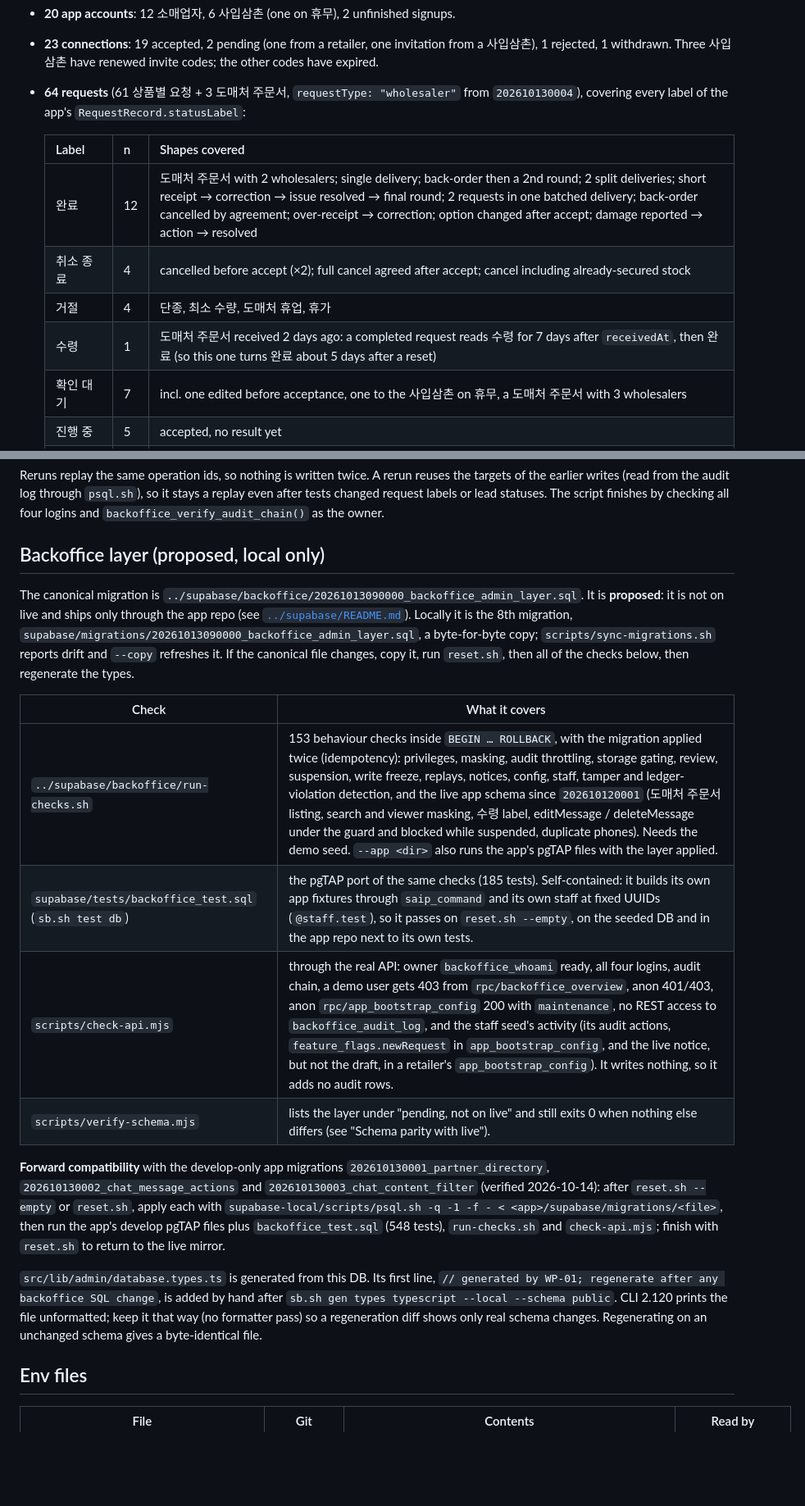
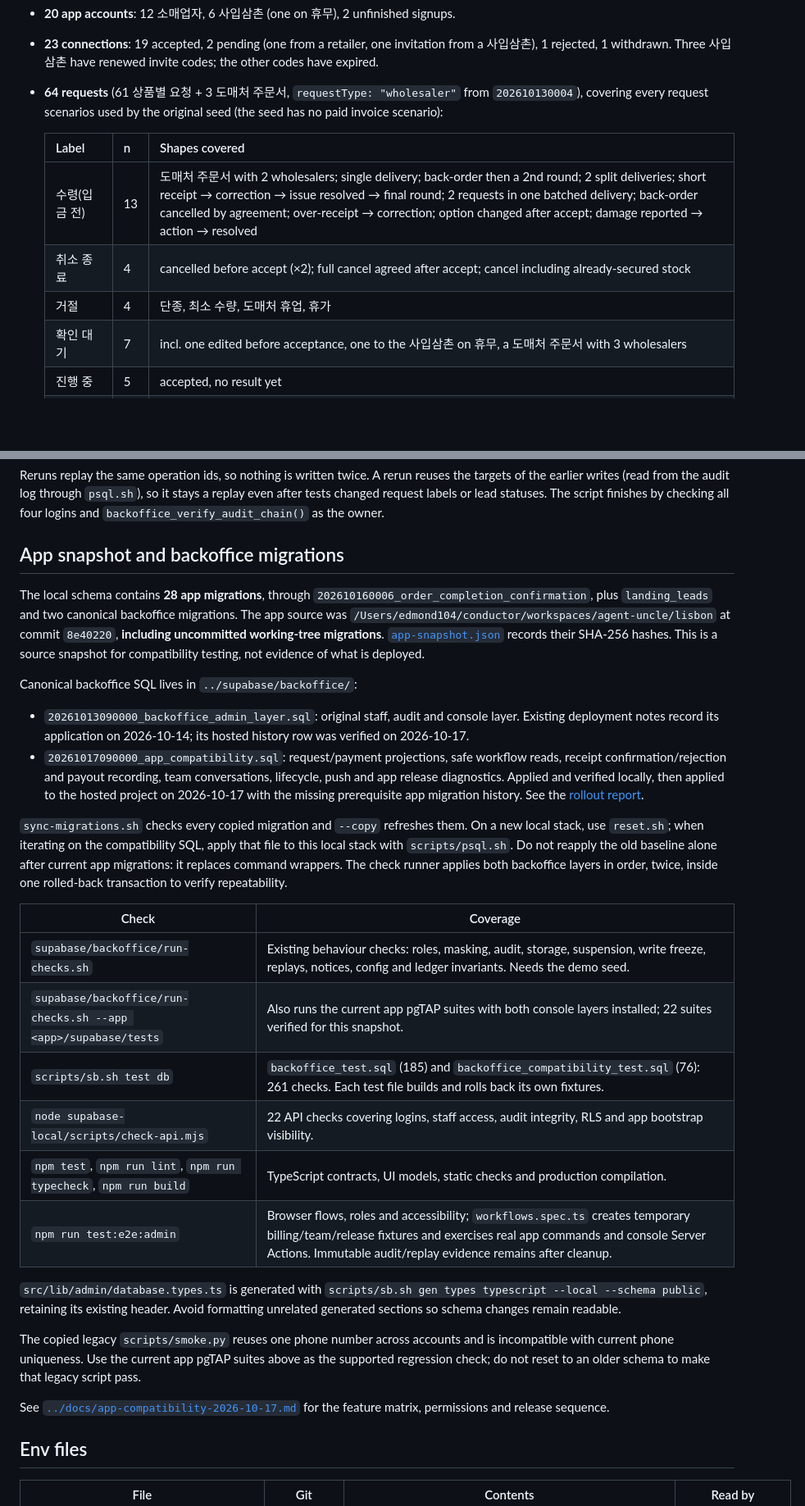
Before and after one commit to HANBAT-CO/agent-uncle-website-backoffice, a Markdown page: supabase-local/README.md, 2 parts joined by grey strips. Shown at 82% size. Rendered like a GitHub page; blank space fills up the shorter version.

Commit message:
docs: 앱 호환성 변경과 Supabase 운영 반영 및 검증 결과 기록

```diff
--- a/supabase-local/README.md
+++ b/supabase-local/README.md
@@ -109,14 +108,13 @@ What a reset produces:
 - **23 connections**: 19 accepted, 2 pending (one from a retailer, one invitation from a 사입삼촌),
   1 rejected, 1 withdrawn. Three 사입삼촌 have renewed invite codes; the other codes have expired.
 - **64 requests** (61 상품별 요청 + 3 도매처 주문서, `requestType: "wholesaler"` from `202610130004`), covering every
-  label of the app's `RequestRecord.statusLabel`:
+  request scenarios used by the original seed (the seed has no paid invoice scenario):
 
   | Label | n | Shapes covered |
   |---|---|---|
-  | 완료 | 12 | 도매처 주문서 with 2 wholesalers; single delivery; back-order then a 2nd round; 2 split deliveries; short receipt → correction → issue resolved → final round; 2 requests in one batched delivery; back-order cancelled by agreement; over-receipt → correction; option changed after accept; damage reported → action → resolved |
+  | 수령(입금 전) | 13 | 도매처 주문서 with 2 wholesalers; single delivery; back-order then a 2nd round; 2 split deliveries; short receipt → correction → issue resolved → final round; 2 requests in one batched delivery; back-order cancelled by agreement; over-receipt → correction; option changed after accept; damage reported → action → resolved |
   | 취소 종료 | 4 | cancelled before accept (×2); full cancel agreed after accept; cancel including already-secured stock |
   | 거절 | 4 | 단종, 최소 수량, 도매처 휴업, 휴가 |
-  | 수령 | 1 | 도매처 주문서 received 2 days ago: a completed request reads 수령 for 7 days after `receivedAt`, then 완료 (so this one turns 완료 about 5 days after a reset) |
   | 확인 대기 | 7 | incl. one edited before acceptance, one to the 사입삼촌 on 휴무, a 도매처 주문서 with 3 wholesalers |
   | 진행 중 | 5 | accepted, no result yet |
   | 답변 필요 | 5 | incl. 전량 미송 and one after a first received round |
@@ -164,34 +164,48 @@ the earlier writes (read from the audit log through `psql.sh`), so it stays a re
 tests changed request labels or lead statuses. The script finishes by checking
 all four logins and `backoffice_verify_audit_chain()` as the owner.
 
-## Backoffice layer (proposed, local only)
+## App snapshot and backoffice migrations
 
-The canonical migration is `../supabase/backoffice/20261013090000_backoffice_admin_layer.sql`. It is
-**proposed**: it is not on live and ships only through the app repo (see
-[`../supabase/README.md`](../supabase/README.md)). Locally it is the 8th migration,
-`supabase/migrations/20261013090000_backoffice_admin_layer.sql`, a byte-for-byte copy;
-`scripts/sync-migrations.sh` reports drift and `--copy` refreshes it. If the canonical file changes,
-copy it, run `reset.sh`, then all of the checks below, then regenerate the types.
+The local schema contains **28 app migrations**, through `202610160006_order_completion_confirmation`,
+plus `landing_leads` and two canonical backoffice migrations. The app source was
+`/Users/edmond104/conductor/workspaces/agent-uncle/lisbon` at commit `8e40220`, **including uncommitted
+working-tree migrations**. [`app-snapshot.json`](app-snapshot.json) records their SHA-256 hashes.
+This is a source snapshot for compatibility testing, not evidence of what is deployed.
 
-| Check | What it covers |
+Canonical backoffice SQL lives in `../supabase/backoffice/`:
+
+- `20261013090000_backoffice_admin_layer.sql`: original staff, audit and console layer. Existing
+  deployment notes record its application on 2026-10-14; its hosted history row was verified on 2026-10-17.
+- `20261017090000_app_compatibility.sql`: request/payment projections, safe workflow reads,
+  receipt confirmation/rejection and payout recording, team conversations, lifecycle, push and app release diagnostics.
+  Applied and verified locally, then applied to the hosted project on 2026-10-17 with the missing
+  prerequisite app migration history. See the [rollout report](../docs/app-compatibility-2026-10-17.md).
+
+`sync-migrations.sh` checks every copied migration and `--copy` refreshes them. On a new local
+stack, use `reset.sh`; when iterating on the compatibility SQL, apply that file to this local stack
+with `scripts/psql.sh`. Do not reapply the old baseline alone after current app migrations: it
+replaces command wrappers. The check runner applies both backoffice layers in order, twice, inside
+one rolled-back transaction to verify repeatability.
+
+| Check | Coverage |
 |---|---|
-| `../supabase/backoffice/run-checks.sh` | 153 behaviour checks inside `BEGIN … ROLLBACK`, with the migration applied twice (idempotency): privileges, masking, audit throttling, storage gating, review, suspension, write freeze, replays, notices, config, staff, tamper and ledger-violation detection, and the live app schema since `202610120001` (도매처 주문서 listing, search and viewer masking, 수령 label, editMessage / deleteMessage under the guard and blocked while suspended, duplicate phones). Needs the demo seed. `--app <dir>` also runs the app's pgTAP files with the layer applied. |
-| `supabase/tests/backoffice_test.sql` (`sb.sh test db`) | the pgTAP port of the same checks (185 tests). Self-contained: it builds its own app fixtures through `saip_command` and its own staff at fixed UUIDs (`@staff.test`), so it passes on `reset.sh --empty`, on the seeded DB and in the app repo next to its own tests. |
-| `scripts/check-api.mjs` | through the real API: owner `backoffice_whoami` ready, all four logins, audit chain, a demo user gets 403 from `rpc/backoffice_overview`, anon 401/403, anon `rpc/app_bootstrap_config` 200 with `maintenance`, no REST access to `backoffice_audit_log`, and the staff seed's activity (its audit actions, `feature_flags.newRequest` in `app_bootstrap_config`, and the live notice, but not the draft, in a retailer's `app_bootstrap_config`). It writes nothing, so it adds no audit rows. |
-| `scripts/verify-schema.mjs` | lists the layer under "pending, not on live" and still exits 0 when nothing else differs (see "Schema parity with live"). |
+| `supabase/backoffice/run-checks.sh` | Existing behaviour checks: roles, masking, audit, storage, suspension, write freeze, replays, notices, config and ledger invariants. Needs the demo seed. |
+| `supabase/backoffice/run-checks.sh --app <app>/supabase/tests` | Also runs the current app pgTAP suites with both console layers installed; 22 suites verified for this snapshot. |
+| `scripts/sb.sh test db` | `backoffice_test.sql` (185) and `backoffice_compatibility_test.sql` (76): 261 checks. Each test file builds and rolls back its own fixtures. |
+| `node supabase-local/scripts/check-api.mjs` | 22 API checks covering logins, staff access, audit integrity, RLS and app bootstrap visibility. |
+| `npm test`, `npm run lint`, `npm run typecheck`, `npm run build` | TypeScript contracts, UI models, static checks and production compilation. |
+| `npm run test:e2e:admin` | Browser flows, roles and accessibility; `workflows.spec.ts` creates temporary billing/team/release fixtures and exercises real app commands and console Server Actions. Immutable audit/replay evidence remains after cleanup. |
 
-**Forward compatibility** with the develop-only app migrations `202610130001_partner_directory`,
-`202610130002_chat_message_actions` and `202610130003_chat_content_filter` (verified 2026-10-14):
-after `reset.sh --empty` or `reset.sh`, apply each with
-`supabase-local/scripts/psql.sh -q -1 -f - < <app>/supabase/migrations/<file>`, then run the app's
-develop pgTAP files plus `backoffice_test.sql` (548 tests), `run-checks.sh` and `check-api.mjs`;
-finish with `reset.sh` to return to the live mirror.
+`src/lib/admin/database.types.ts` is generated with
+`scripts/sb.sh gen types typescript --local --schema public`, retaining its existing header.
+Avoid formatting unrelated generated sections so schema changes remain readable.
 
-`src/lib/admin/database.types.ts` is generated from this DB. Its first line,
-`// generated by WP-01; regenerate after any backoffice SQL change`, is added by hand after
-`sb.sh gen types typescript --local --schema public`. CLI 2.120 prints the file unformatted; keep it
-that way (no formatter pass) so a regeneration diff shows only real schema changes. Regenerating on
-an unchanged schema gives a byte-identical file.
+The copied legacy `scripts/smoke.py` reuses one phone number across accounts and is incompatible
+with current phone uniqueness. Use the current app pgTAP suites above as the supported regression
+check; do not reset to an older schema to make that legacy script pass.
+
+See [`../docs/app-compatibility-2026-10-17.md`](../docs/app-compatibility-2026-10-17.md)
+for the feature matrix, permissions and release sequence.
 
 ## Env files
 
```
Also changed, not shown: other parts of supabase-local/README.md (+39 -73 lines), docs/app-compatibility-2026-10-17.md (added, +96 -0 lines), supabase/README.md (+102 -119 lines).
